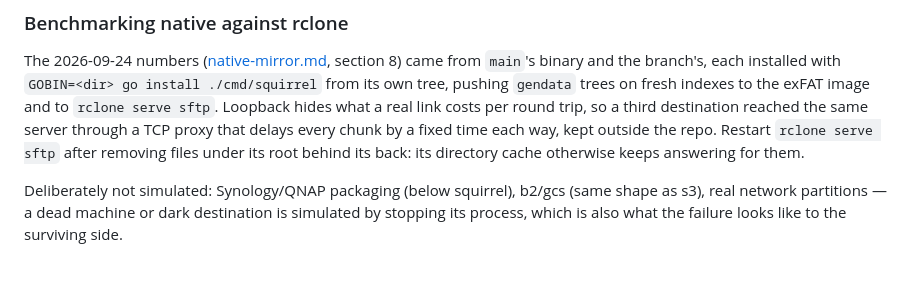
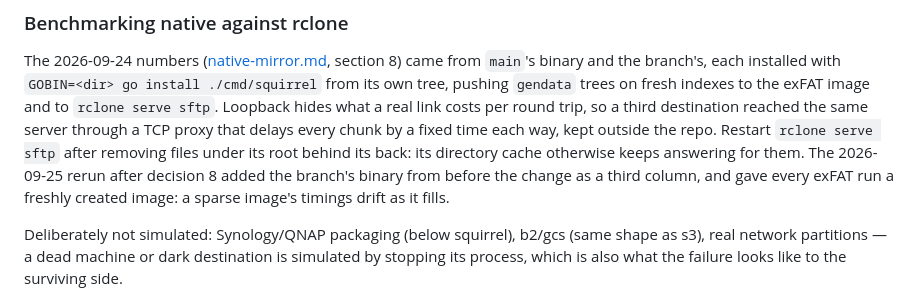
Before and after one commit to mbertschler/squirrel, a Markdown page: design/testbed.md, the part around the change. GitHub-like rendering; blank space fills up the shorter version.

```diff
--- a/design/testbed.md
+++ b/design/testbed.md
@@ -58,7 +58,10 @@ sftp`. Loopback hides what a real link costs per round trip, so a third
 destination reached the same server through a TCP proxy that delays every
 chunk by a fixed time each way, kept outside the repo. Restart `rclone serve
 sftp` after removing files under its root behind its back: its directory
-cache otherwise keeps answering for them.
+cache otherwise keeps answering for them. The 2026-09-25 rerun after
+decision 8 added the branch's binary from before the change as a third
+column, and gave every exFAT run a freshly created image: a sparse image's
+timings drift as it fills.
 
 Deliberately not simulated: Synology/QNAP packaging (below squirrel),
 b2/gcs (same shape as s3), real network partitions — a dead machine or
```
Also changed, not shown: design/friction-log.md (+9 -4 lines), design/native-mirror.md (+28 -0 lines).
